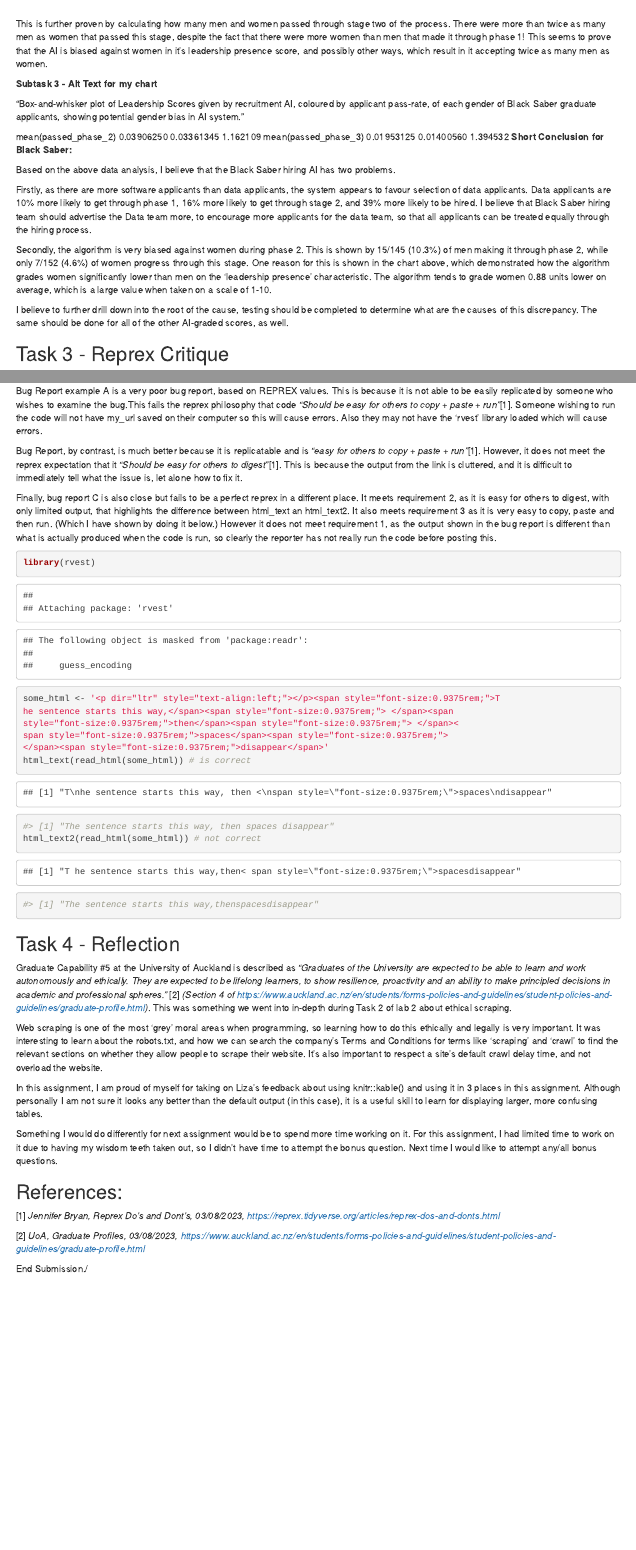
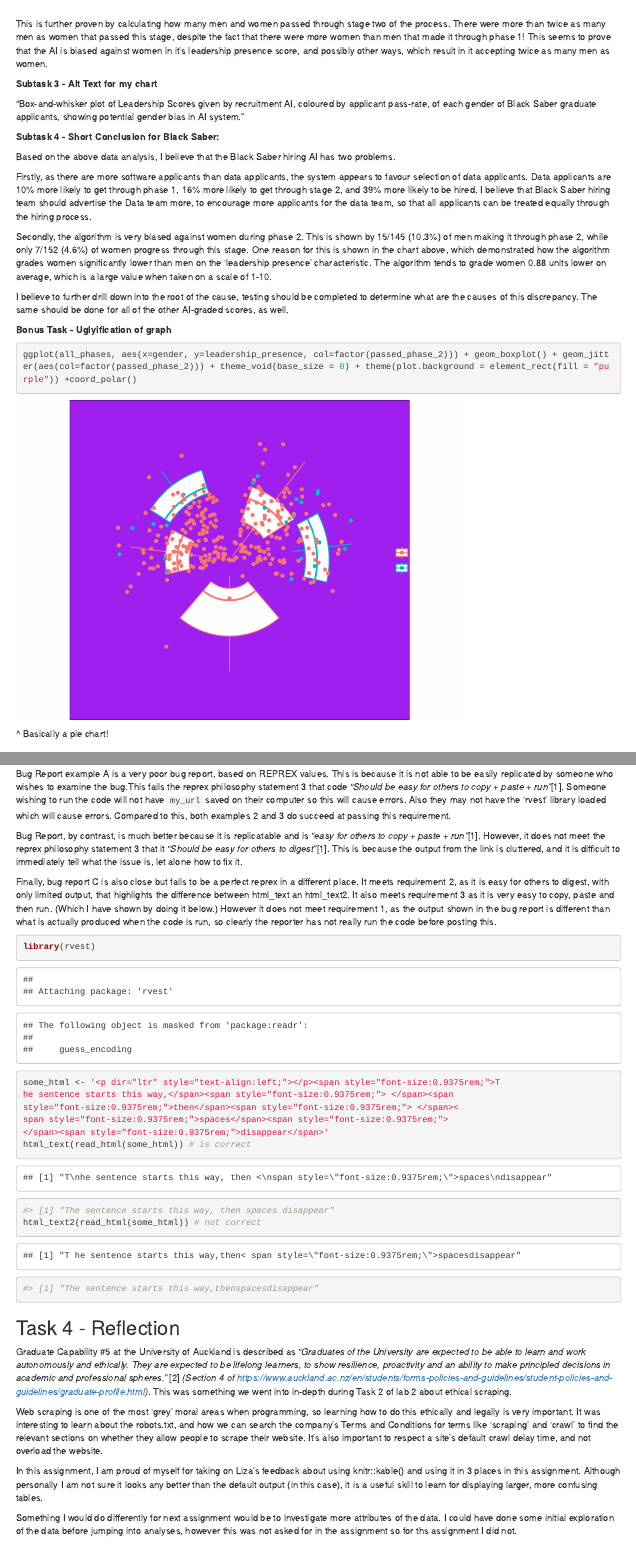
Before and after one commit to dancla51/2023.2, an R Markdown document (369Ass1/Assignment1_DC.Rmd): the page in a window 1100 px wide, from 2860 px down, and a second part further down, joined at a grey line. Rendered offline with R 4.5, knitr and Pandoc, with nearby package versions; code that draws random numbers runs with fixed seeds of ours.

Commit message:
Updated assignment w bonus question

````diff
--- a/369Ass1/Assignment1_DC.Rmd
+++ b/369Ass1/Assignment1_DC.Rmd
@@ -140,9 +140,7 @@ This is further proven by calculating how many men and women passed through stag
 "Box-and-whisker plot of Leadership Scores given by recruitment AI, coloured by applicant pass-rate, of each gender of Black Saber graduate applicants, showing potential gender bias in AI system."
 
 
-mean(passed_phase_2)	0.03906250	0.03361345	1.162109
-mean(passed_phase_3)	0.01953125	0.01400560	1.394532
-**Short Conclusion for Black Saber:**
+**Subtask 4 - Short Conclusion for Black Saber:**
 
 Based on the above data analysis, I believe that the Black Saber hiring AI has two problems.
 
@@ -152,6 +150,13 @@ Secondly, the algorithm is very biased against women during phase 2. This is sho
 
 I believe to further drill down into the root of the cause, testing should be completed to determine what are the causes of this discrepancy. The same should be done for all of the other AI-graded scores, as well.
 
+
+**Bonus Task  - Uglyification of graph**
+
+```{r, warning=F}
+ggplot(all_phases, aes(x=gender, y=leadership_presence, col=factor(passed_phase_2))) + geom_boxplot() + geom_jitter(aes(col=factor(passed_phase_2))) + theme_void(base_size = 0) + theme(plot.background = element_rect(fill = "purple")) +coord_polar()
+```
+^ Basically a pie chart!
 
 
 ## Task 3 - Reprex Critique
@@ -165,9 +170,9 @@ I believe to further drill down into the root of the cause, testing should be co
 -Should be easy for others to copy + paste + run, if and only if they so choose. Don’t let inclusion of output break executability." [1] *(Package Philosophy section of https://reprex.tidyverse.org/articles/reprex-dos-and-donts.html)*
 
 
-Bug Report example A is a very poor bug report, based on REPREX values. This is because it is not able to be easily replicated by someone who wishes to examine the bug.This fails the reprex philosophy that code *"Should be easy for others to copy + paste + run"*[1]. Someone wishing to run the code will not have my_url saved on their computer so this will cause errors. Also they may not have the 'rvest' library loaded which will cause errors.
+Bug Report example A is a very poor bug report, based on REPREX values. This is because it is not able to be easily replicated by someone who wishes to examine the bug.This fails the reprex philosophy statement 3 that code *"Should be easy for others to copy + paste + run"*[1]. Someone wishing to run the code will not have `my_url` saved on their computer so this will cause errors. Also they may not have the 'rvest' library loaded which will cause errors. Compared to this, both examples 2 and 3 do succeed at passing this requirement.
 
-Bug Report, by contrast, is much better because it is replicatable and is *"easy for others to copy + paste + run"*[1]. However, it does not meet the reprex expectation that it *"Should be easy for others to digest"*[1]. This is because the output from the link is cluttered, and it is difficult to immediately tell what the issue is, let alone how to fix it.
+Bug Report, by contrast, is much better because it is replicatable and is *"easy for others to copy + paste + run"*[1]. However, it does not meet the reprex philosophy statement 3 that it *"Should be easy for others to digest"*[1]. This is because the output from the link is cluttered, and it is difficult to immediately tell what the issue is, let alone how to fix it.
 
 Finally, bug report C is also close but fails to be a perfect reprex in a different place. It meets requirement 2, as it is easy for others to digest, with only limited output, that highlights the difference between html_text an html_text2. It also meets requirement 3 as it is very easy to copy, paste and then run. (Which I have shown by doing it below.) However it does not meet requirement 1, as the output shown in the bug report is different than what is actually produced when the code is run, so clearly the reporter has not really run the code before posting this.
 ```{r}
@@ -192,7 +197,7 @@ Web scraping is one of the most 'grey' moral areas when programming, so learning
 
 In this assignment, I am proud of myself for taking on Liza's feedback about using knitr::kable() and using it in 3 places in this assignment. Although personally I am not sure it looks any better than the default output (in this case), it is a useful skill to learn for displaying larger, more confusing tables.
 
-Something I would do differently for next assignment would be to spend more time working on it. For this assignment, I had limited time to work on it due to having my wisdom teeth taken out, so I didn't have time to attempt the bonus question. Next time I would like to attempt any/all bonus questions.
+Something I would do differently for next assignment would be to investigate more attributes of the data. I could have done some initial exploration of the data before jumping into analyses, however this was not asked for in the assignment so for ths assignment I did not.
 
 
 
````
Also changed, not shown: 344Lab3/B Residuals.PNG (added), 344Lab3/Interior_Mesh.PNG (added), 344Lab3/Manual_Mesh_no_holes.PNG (added), 344Lab3/MultiZone Mesh Cut.PNG (added), 344Lab3/Residuals.PNG (added), 344Lab3/SS_saved_selections.PNG (added), 344Lab3/Tut3_part1.pdf (added), 344Lab3/X force was -5.53022e-6.PNG (added), 344Lab3/pressurecontour.PNG (added), 344Lab3/tut3-part2.pdf (added), 344Lab3/velocontour.PNG (added), 344Lab3/velostreamline.PNG (added), 355Lab3/CM_Lab_1.pdf (added), 369Ass1/Assignment1_DC.html, 30 other files.
